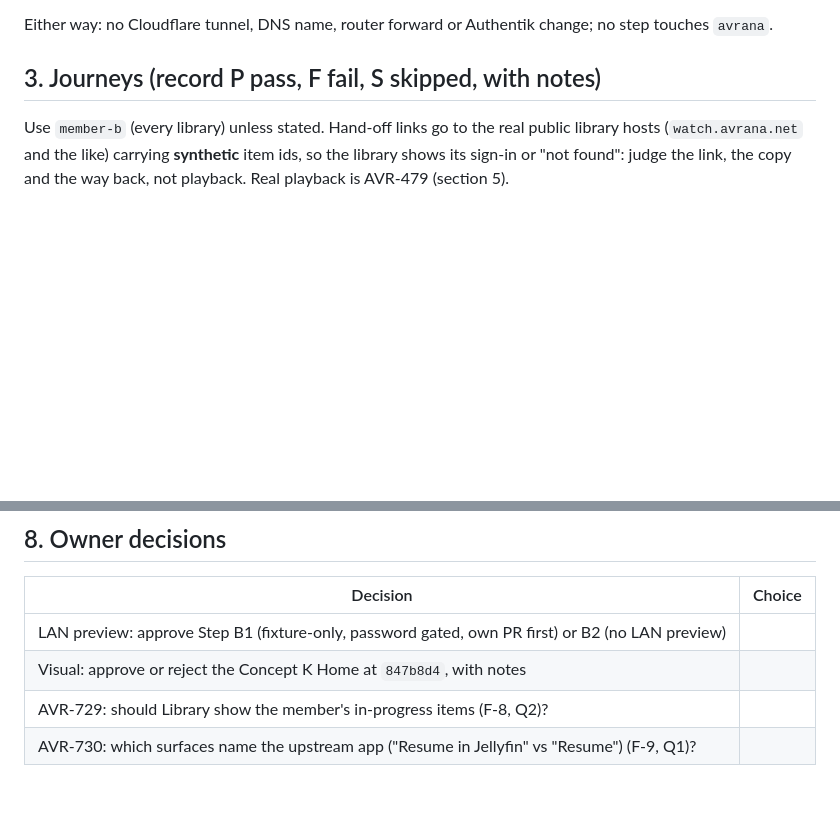
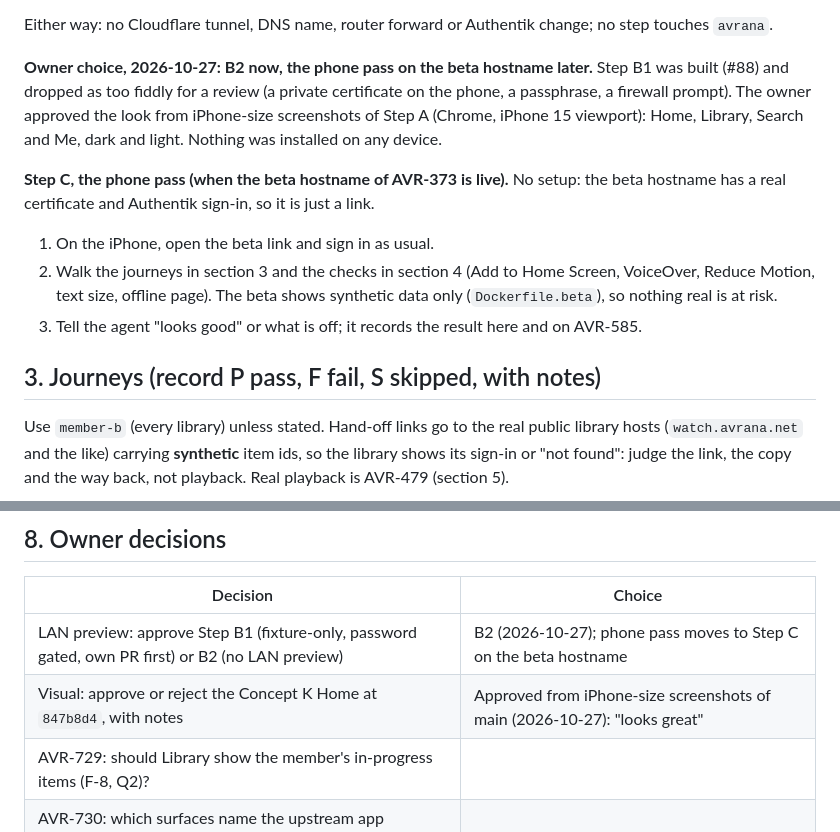
Before and after one commit to rcnechamkin/avrana, a Markdown page: docs/design/M3-DEVICE-REVIEW.md, 2 parts joined by grey strips. Rendered like a GitHub page; blank space fills up the shorter version.

Commit message:
docs: record the owner's M3 device-review choices; phone pass moves to the beta link (AVR-585)
B2 chosen 2026-10-27 (LAN preview #88 too fiddly); look approved from iPhone-size screenshots. New Step C:
the phone pass on the beta hostname of AVR-373, which needs no setup (real certificate, normal sign-in,
synthetic data only).

Co-Authored-By: Claude Opus 5.5 <noreply@anthropic.com>

```diff
--- a/docs/design/M3-DEVICE-REVIEW.md
+++ b/docs/design/M3-DEVICE-REVIEW.md
@@ -45,6 +45,19 @@ packet. Owner choices for the phone and TV steps:
   and leave AVR-585's physical acceptance open.
 
 Either way: no Cloudflare tunnel, DNS name, router forward or Authentik change; no step touches `avrana`.
+
+**Owner choice, 2026-10-27: B2 now, the phone pass on the beta hostname later.** Step B1 was built (#88) and
+dropped as too fiddly for a review (a private certificate on the phone, a passphrase, a firewall prompt). The
+owner approved the look from iPhone-size screenshots of Step A (Chrome, iPhone 15 viewport): Home, Library,
+Search and Me, dark and light. Nothing was installed on any device.
+
+**Step C, the phone pass (when the beta hostname of AVR-373 is live).** No setup: the beta hostname has a real
+certificate and Authentik sign-in, so it is just a link.
+
+1. On the iPhone, open the beta link and sign in as usual.
+2. Walk the journeys in section 3 and the checks in section 4 (Add to Home Screen, VoiceOver, Reduce Motion,
+   text size, offline page). The beta shows synthetic data only (`Dockerfile.beta`), so nothing real is at risk.
+3. Tell the agent "looks good" or what is off; it records the result here and on AVR-585.
 
 ## 3. Journeys (record P pass, F fail, S skipped, with notes)
 
@@ -131,7 +144,7 @@ playback.
 
 | Decision | Choice |
 |---|---|
-| LAN preview: approve Step B1 (fixture-only, password gated, own PR first) or B2 (no LAN preview) | |
-| Visual: approve or reject the Concept K Home at `847b8d4`, with notes | |
+| LAN preview: approve Step B1 (fixture-only, password gated, own PR first) or B2 (no LAN preview) | B2 (2026-10-27); phone pass moves to Step C on the beta hostname |
+| Visual: approve or reject the Concept K Home at `847b8d4`, with notes | Approved from iPhone-size screenshots of main (2026-10-27): "looks great" |
 | AVR-729: should Library show the member's in-progress items (F-8, Q2)? | |
 | AVR-730: which surfaces name the upstream app ("Resume in Jellyfin" vs "Resume") (F-9, Q1)? | |
```
